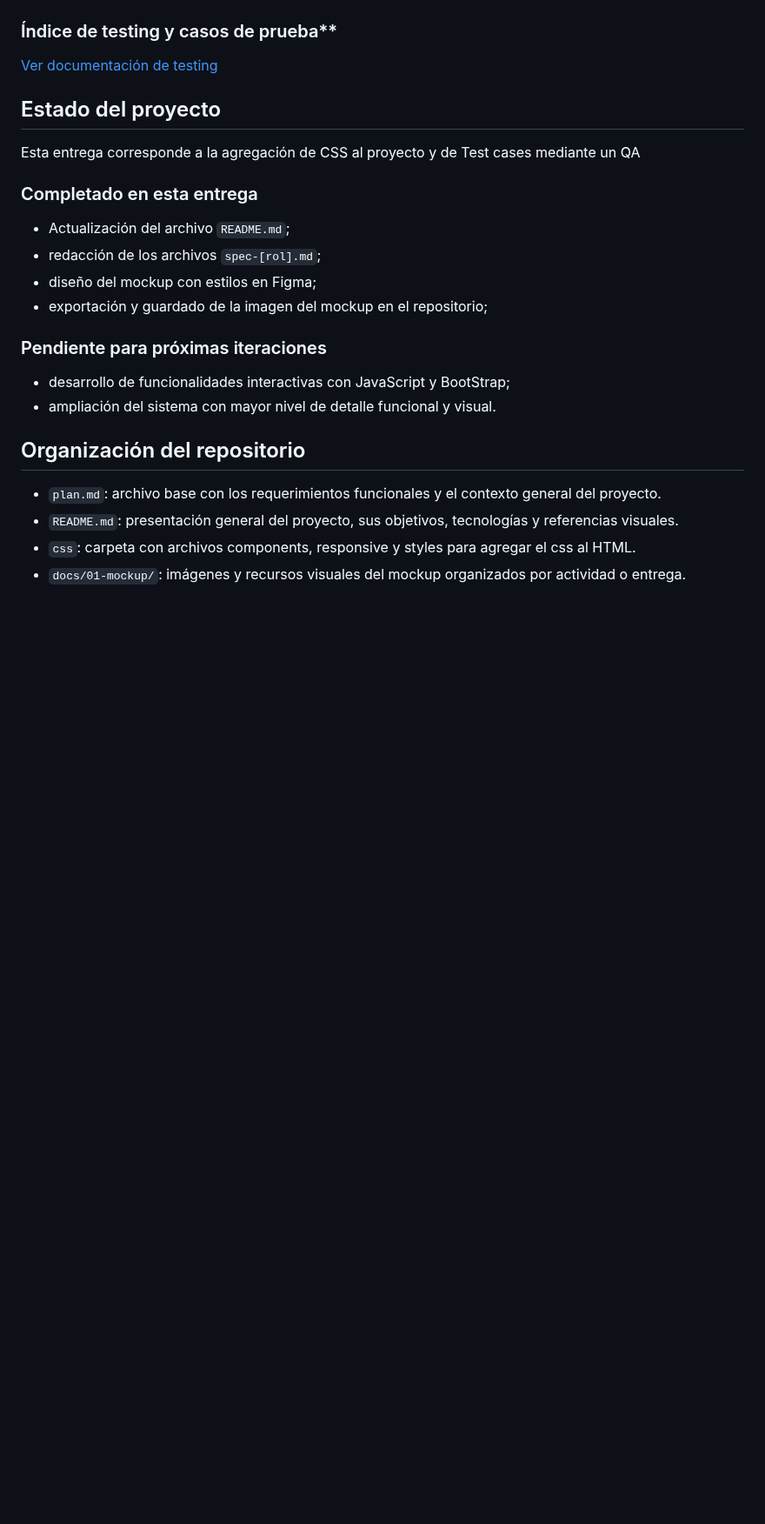
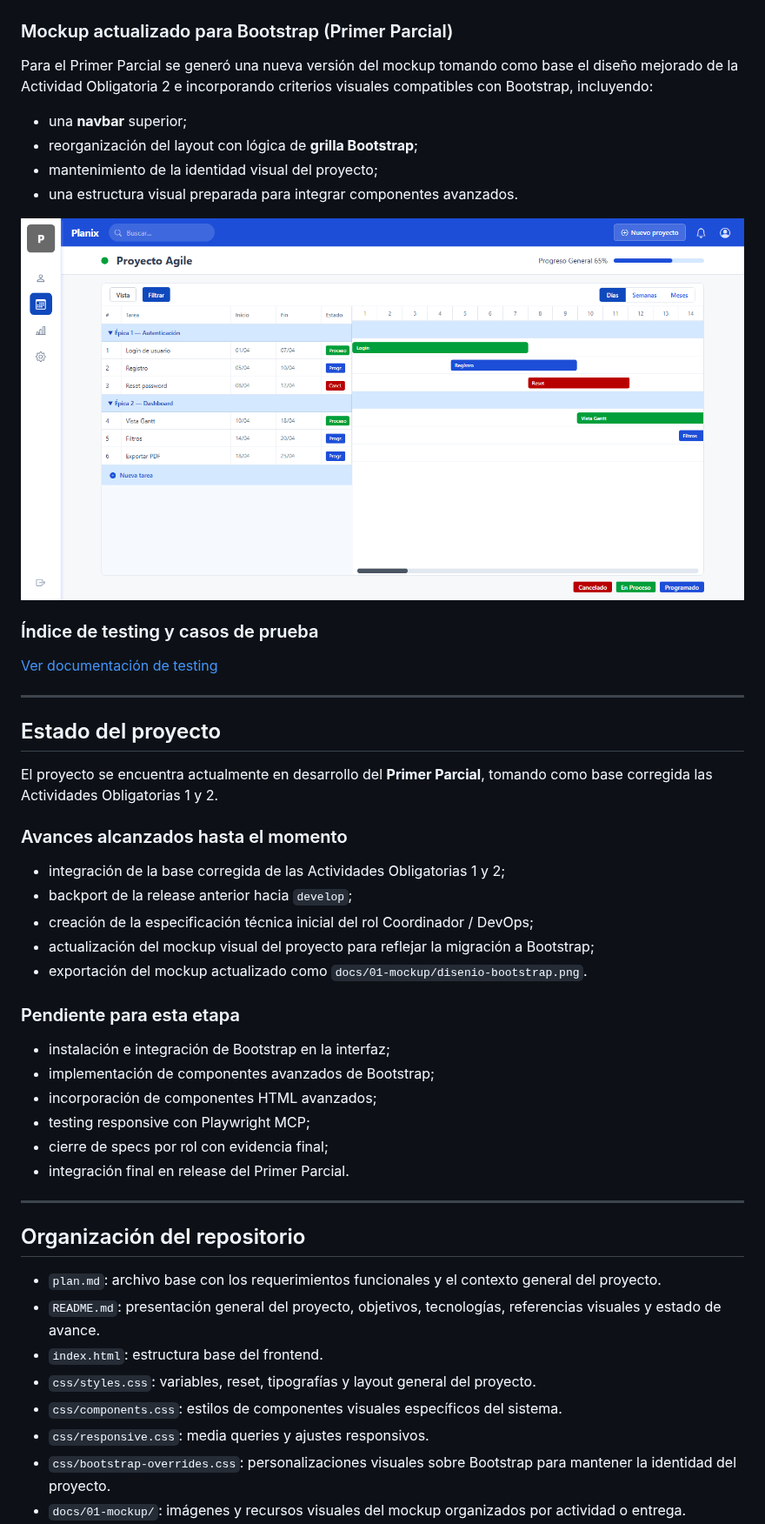
Before and after one commit to martindebenedetti/Planix, a Markdown page: README.md, the part around one of its changes. Shown at 87% size. Rendered like a GitHub page; blank space fills up the shorter version.

```diff
--- a/README.md
+++ b/README.md
@@ -69,25 +107,52 @@ En esta segunda etapa se incorporan al diseño:
 
 ![Mockup con estilos](docs/01-mockup/actividad-obligatoria-2/diseño-con-estilos.png)
 
-### Índice de testing y casos de prueba**
+### Mockup actualizado para Bootstrap (Primer Parcial)
+
+Para el Primer Parcial se generó una nueva versión del mockup tomando como base el diseño mejorado de la Actividad Obligatoria 2 e incorporando criterios visuales compatibles con Bootstrap, incluyendo:
+
+- una **navbar** superior;
+- reorganización del layout con lógica de **grilla Bootstrap**;
+- mantenimiento de la identidad visual del proyecto;
+- una estructura visual preparada para integrar componentes avanzados.
+
+![Mockup Bootstrap](docs/01-mockup/disenio-bootstrap.png)
+
+### Índice de testing y casos de prueba
 [Ver documentación de testing](docs/04-testing/testing-doc.md)
 
+---
+
 ## Estado del proyecto
-Esta entrega corresponde a la agregación de CSS al proyecto y de Test cases mediante un QA
 
-### Completado en esta entrega
-- Actualización del archivo `README.md`;
-- redacción de los archivos `spec-[rol].md`;
-- diseño del mockup con estilos en Figma;
-- exportación y guardado de la imagen del mockup en el repositorio;
+El proyecto se encuentra actualmente en desarrollo del **Primer Parcial**, tomando como base corregida las Actividades Obligatorias 1 y 2.
 
+### Avances alcanzados hasta el momento
 
-### Pendiente para próximas iteraciones
-- desarrollo de funcionalidades interactivas con JavaScript y BootStrap;
-- ampliación del sistema con mayor nivel de detalle funcional y visual.
+- integración de la base corregida de las Actividades Obligatorias 1 y 2;
+- backport de la release anterior hacia `develop`;
+- creación de la especificación técnica inicial del rol Coordinador / DevOps;
+- actualización del mockup visual del proyecto para reflejar la migración a Bootstrap;
+- exportación del mockup actualizado como `docs/01-mockup/disenio-bootstrap.png`.
+
+### Pendiente para esta etapa
+
+- instalación e integración de Bootstrap en la interfaz;
+- implementación de componentes avanzados de Bootstrap;
+- incorporación de componentes HTML avanzados;
+- testing responsive con Playwright MCP;
+- cierre de specs por rol con evidencia final;
+- integración final en release del Primer Parcial.
+
+---
 
 ## Organización del repositorio
+
 - `plan.md`: archivo base con los requerimientos funcionales y el contexto general del proyecto.
-- `README.md`: presentación general del proyecto, sus objetivos, tecnologías y referencias visuales.
-- `css`: carpeta con archivos components, responsive y styles para agregar el css al HTML.
+- `README.md`: presentación general del proyecto, objetivos, tecnologías, referencias visuales y estado de avance.
+- `index.html`: estructura base del frontend.
+- `css/styles.css`: variables, reset, tipografías y layout general del proyecto.
+- `css/components.css`: estilos de componentes visuales específicos del sistema.
+- `css/responsive.css`: media queries y ajustes responsivos.
+- `css/bootstrap-overrides.css`: personalizaciones visuales sobre Bootstrap para mantener la identidad del proyecto.
 - `docs/01-mockup/`: imágenes y recursos visuales del mockup organizados por actividad o entrega.
```
Also changed, not shown: other parts of README.md (+85 -29 lines), 1 other file.
